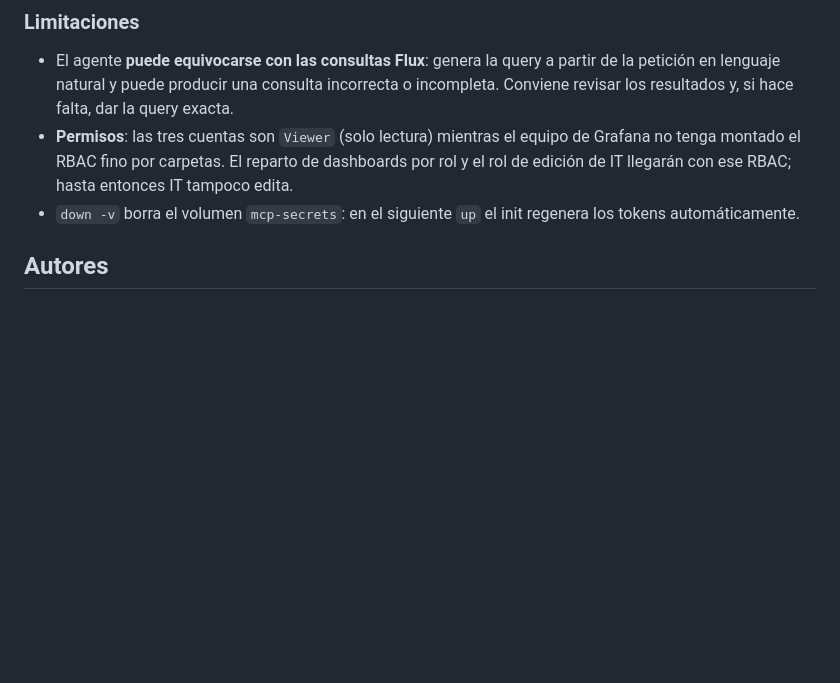
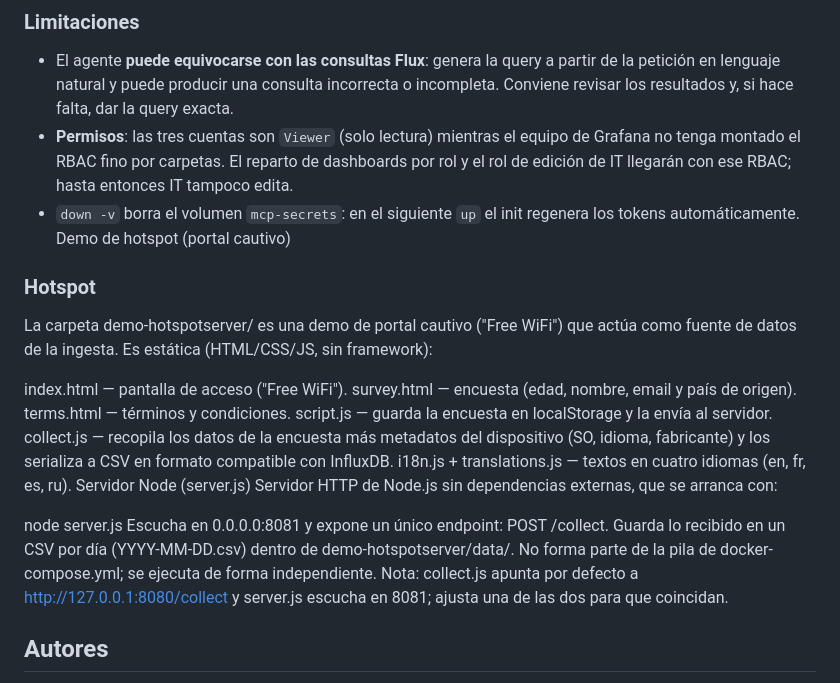
Before and after one commit to ai-somorrostro/AeroAd, a Markdown page: README.md, the part around the change. Drawn GitHub-style; blank space fills up the shorter version.

Commit message:
Añadida explicación hotspot

```diff
--- a/README.md
+++ b/README.md
@@ -309,6 +309,27 @@ deshabilitadas.
   y el rol de edición de IT llegarán con ese RBAC; hasta entonces IT tampoco edita.
 - `down -v` borra el volumen `mcp-secrets`: en el siguiente `up` el init regenera los
   tokens automáticamente.
+  Demo de hotspot (portal cautivo)
+
+### Hotspot
+La carpeta demo-hotspotserver/ es una demo de portal cautivo ("Free WiFi") que actúa como fuente de datos de la ingesta. Es estática (HTML/CSS/JS, sin framework):
+
+index.html — pantalla de acceso ("Free WiFi").
+survey.html — encuesta (edad, nombre, email y país de origen).
+terms.html — términos y condiciones.
+script.js — guarda la encuesta en localStorage y la envía al servidor.
+collect.js — recopila los datos de la encuesta más metadatos del dispositivo (SO, idioma, fabricante) y los serializa a CSV en formato compatible con InfluxDB.
+i18n.js + translations.js — textos en cuatro idiomas (en, fr, es, ru).
+Servidor Node (server.js)
+Servidor HTTP de Node.js sin dependencias externas, que se arranca con:
+
+node server.js
+Escucha en 0.0.0.0:8081 y expone un único endpoint: POST /collect.
+Guarda lo recibido en un CSV por día (YYYY-MM-DD.csv) dentro de demo-hotspotserver/data/.
+No forma parte de la pila de docker-compose.yml; se ejecuta de forma independiente.
+Nota: collect.js apunta por defecto a http://127.0.0.1:8080/collect y server.js escucha en 8081; ajusta una de las dos para que coincidan.
+
+
 
 ## Autores
 
```
